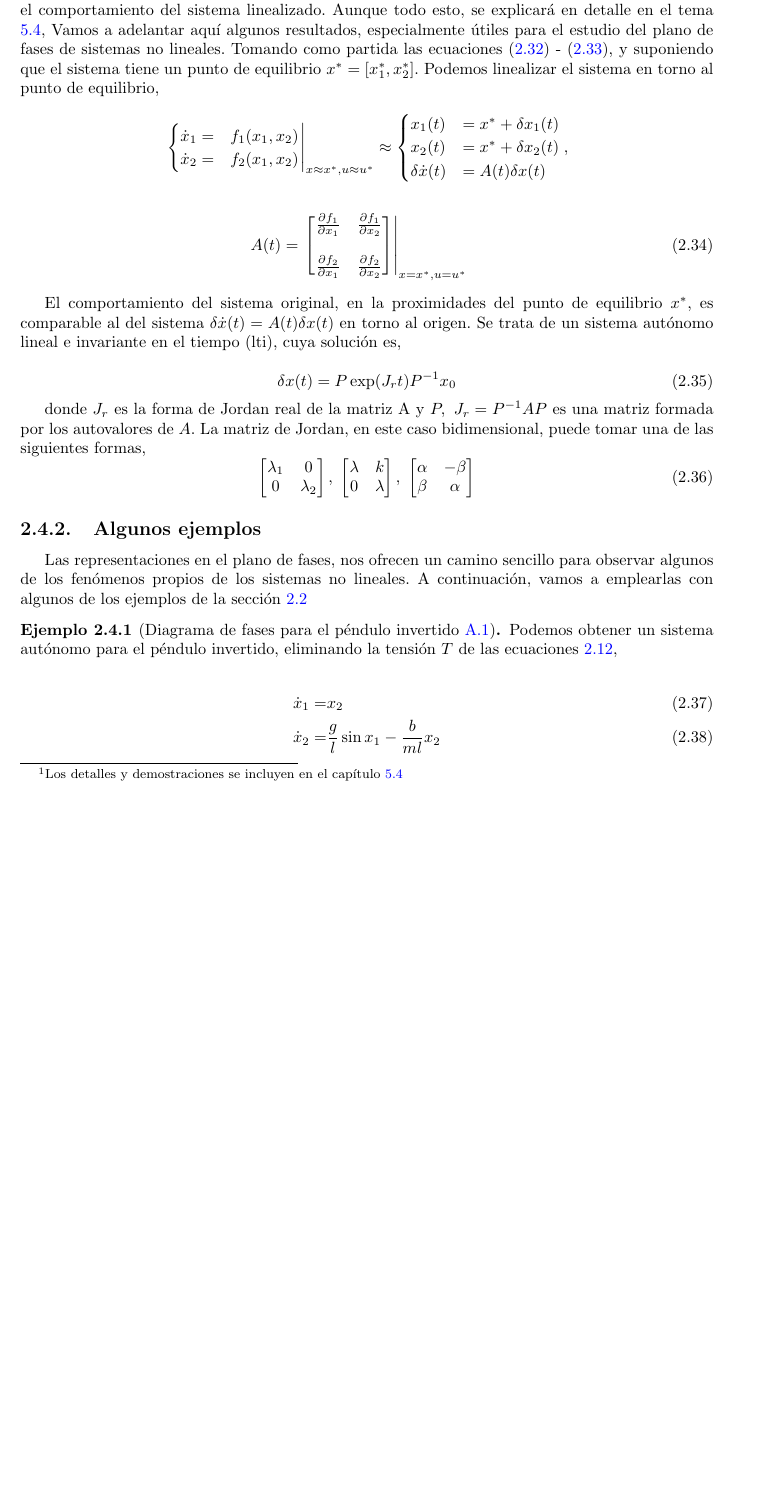
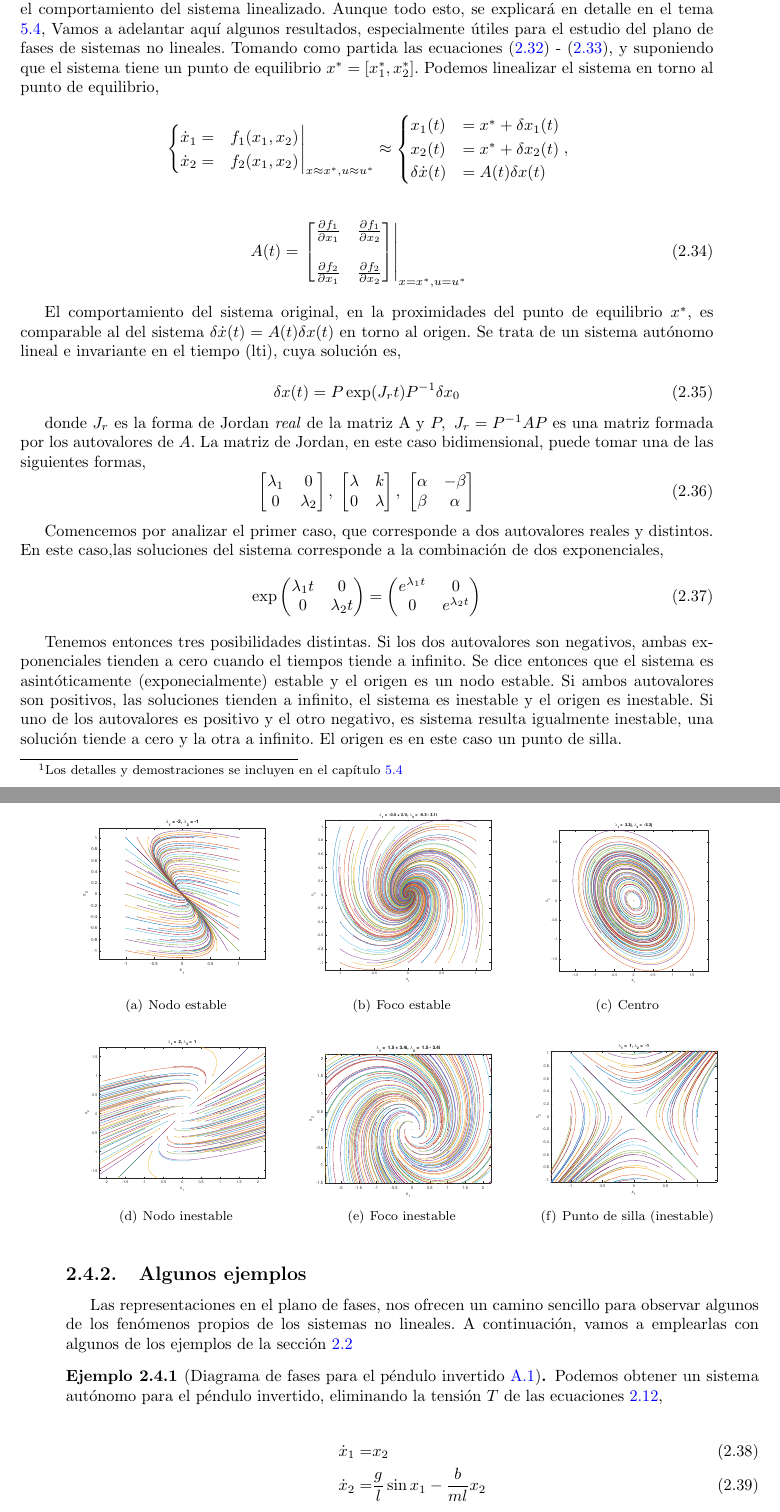
Before and after one commit to UCM-237/Realimentados, a LaTeX book (manual/realimentados.tex, which reads manual/modelado.tex): part of page 18 of 65 before the commit and two parts of pages 18 and 19 of 67 after it, the two joined at a grey line, cut so that both start at the same text, the shorter picture padded with empty space. Compiled offline with pdfLaTeX.

Commit message:
linear examples estability

```diff
--- a/manual/modelado.tex
+++ b/manual/modelado.tex
@@ -342,10 +342,10 @@ Tomando como partida las ecuaciones (\ref{eq: sysa1}) - (\ref{eq: sysa2}), y sup
 El comportamiento del sistema original, en la proximidades del punto de equilibrio $x^*$, es comparable al del sistema $\delta \dot x(t) = A(t)\delta x(t)$ en torno al origen. Se trata de un sistema autónomo lineal e invariante en el tiempo (lti), cuya solución es,
 
 \begin{equation}
-\delta x(t) = P\exp(J_rt)P^{-1}x_0
+\delta x(t) = P\exp(J_rt)P^{-1}\delta x_0
 \end{equation}
 
-donde  $J_r$ es la forma de Jordan real de la matriz A y $P,\ J_r=P^{-1}AP$ es una matriz formada por los autovalores de $A$. La matriz de Jordan, en este caso bidimensional, puede tomar una de las siguientes formas,
+donde  $J_r$ es la forma de Jordan \emph{real} de la matriz A y $P,\ J_r=P^{-1}AP$ es una matriz formada por los autovalores de $A$. La matriz de Jordan, en este caso bidimensional, puede tomar una de las siguientes formas,
 \begin{equation}
 \begin{bmatrix}
 \lambda_1 & 0\\ 0 & \lambda_2
@@ -356,6 +356,33 @@ donde  $J_r$ es la forma de Jordan real de la matriz A y $P,\ J_r=P^{-1}AP$ es u
 \end{bmatrix}
 \end{equation}
 
+Comencemos por analizar el primer caso, que corresponde a dos autovalores reales y distintos. En este caso,las soluciones del sistema corresponde a la combinación de dos exponenciales,
+\begin{equation}
+\exp\begin{pmatrix}
+\lambda_1t &0 \\
+0& \lambda_2t
+\end{pmatrix}=\begin{pmatrix}
+e^{\lambda_1t} &0 \\
+0& e^{\lambda_2t}
+\end{pmatrix}
+\end{equation}
+
+\begin{figure}
+\subfigure[Nodo estable]{
+\includegraphics[width=0.31\linewidth]{lineal_lr.eps}}
+\subfigure[Foco estable]{
+\includegraphics[width=0.31\linewidth]{lineal_lc.eps}}
+\subfigure[Centro]{
+\includegraphics[width=0.31\linewidth]{lineal_imaginario.eps}}\\
+\subfigure[Nodo inestable]{
+\includegraphics[width=0.31\linewidth]{lineal_mr.eps}}
+\subfigure[Foco inestable]{
+\includegraphics[width=0.31\linewidth]{lineal_mc.eps}}
+\subfigure[Punto de silla (inestable)]{
+\includegraphics[width=0.31\linewidth]{lineal_silla.eps}}
+\end{figure}
+
+Tenemos entonces tres posibilidades distintas. Si los dos autovalores son negativos, ambas exponenciales tienden a cero cuando el tiempos tiende a infinito. Se dice entonces que el sistema es asintóticamente (exponecialmente) estable y el origen es un nodo estable. Si ambos autovalores son positivos, las soluciones tienden a infinito, el sistema es inestable y el origen es  inestable. Si uno de los autovalores es positivo y el otro negativo, es sistema resulta igualmente inestable, una solución tiende a cero y la otra a infinito. El origen es en este caso un punto de silla.
 
 
 
--- a/manual/realimentados.tex
+++ b/manual/realimentados.tex
@@ -1,7 +1,7 @@
 \documentclass[a4paper,10pt]{book}
 \usepackage[pdftex]{graphicx}
 \usepackage{epstopdf}
-\usepackage{subcaption}
+\usepackage{subfigure}
 \usepackage{amsmath,amsthm}
 \usepackage{tikz}
 \usepackage{circuitikz}
```
Also changed, not shown: manual/estabilidad.tex (+3 -11 lines), manual/figuras/lineal_imaginario.eps (added), manual/figuras/lineal_lc.eps (added), manual/figuras/lineal_lr.eps (added), manual/figuras/lineal_mc.eps (added), manual/figuras/lineal_mr.eps (added), manual/figuras/lineal_silla.eps (added), manual/modelado.tex (2 more changed lines).
